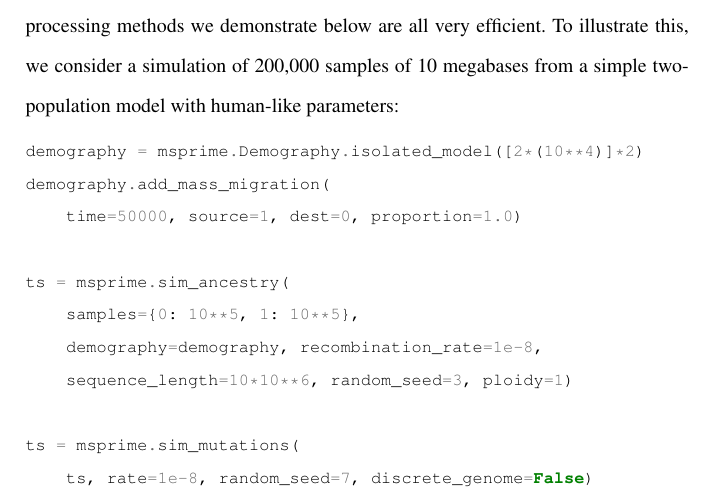
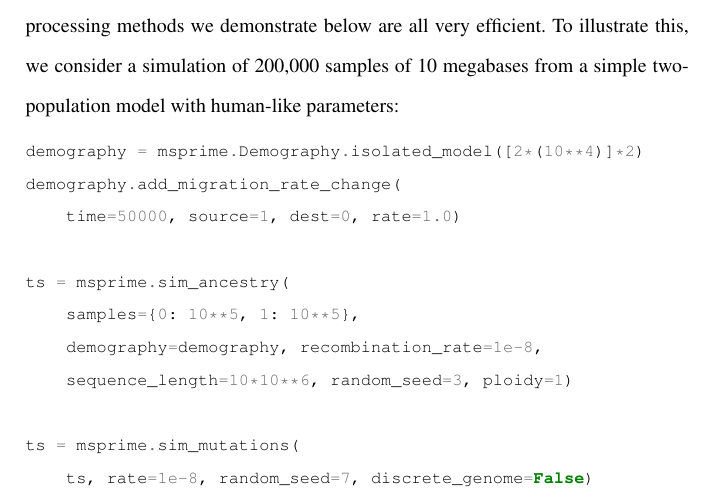
Before and after one commit to jeromekelleher/spg-chapter, a LaTeX document (chapter.tex): part of page 40 of 73, cut so that both start at the same text. Compiled offline with pdfLaTeX.

Commit message:
change mass migratrion to migration rate change

```diff
--- a/chapter.tex
+++ b/chapter.tex
@@ -1257,8 +1257,8 @@
 
 \begin{pythoncode}
 demography = msprime.Demography.isolated_model([2*(10**4)]*2)
-demography.add_mass_migration(
-    time=50000, source=1, dest=0, proportion=1.0)
+demography.add_migration_rate_change(
+    time=50000, source=1, dest=0, rate=1.0)
 
 ts = msprime.sim_ancestry(
     samples={0: 10**5, 1: 10**5},
```
Also changed, not shown: 1 other file.
